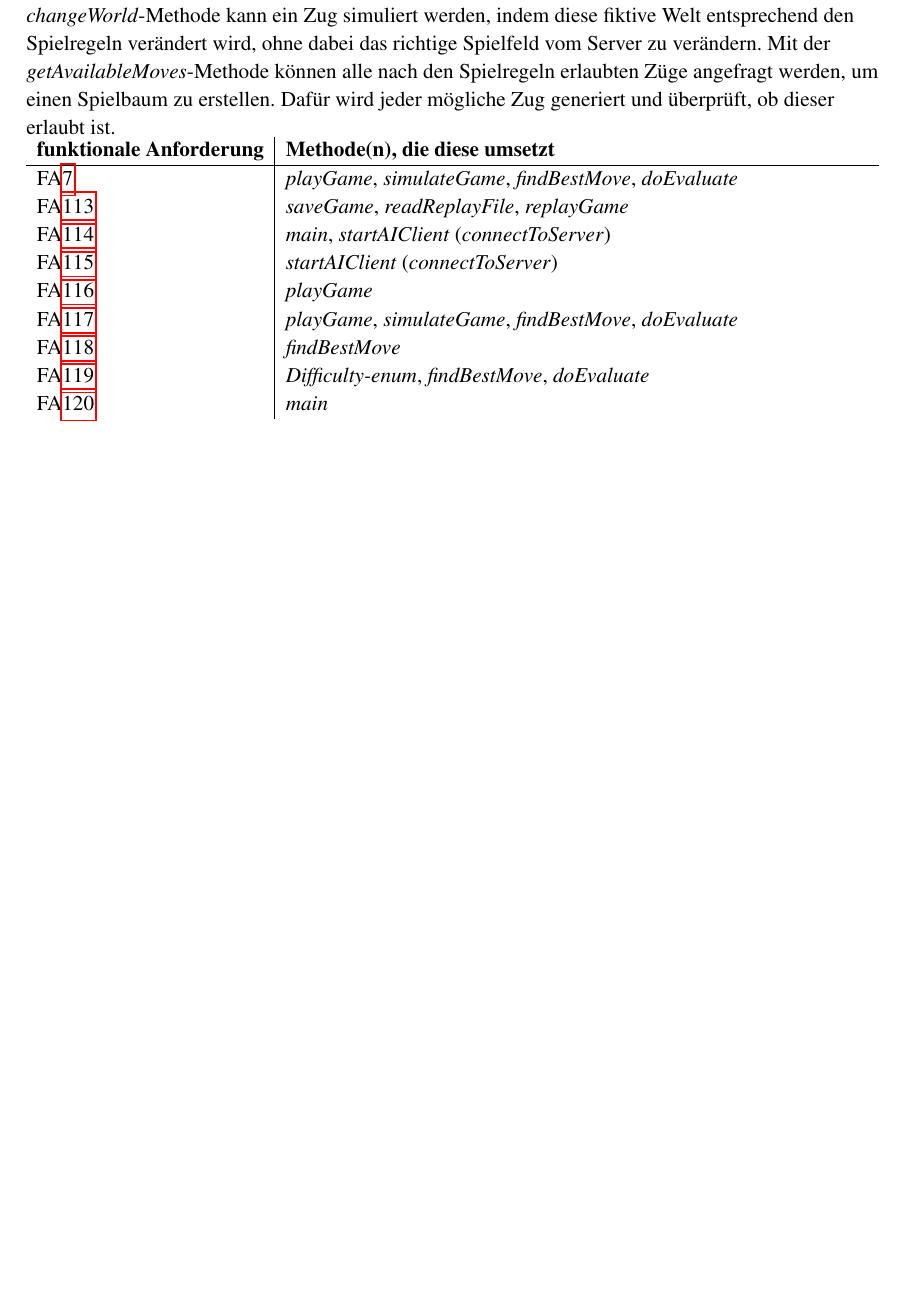
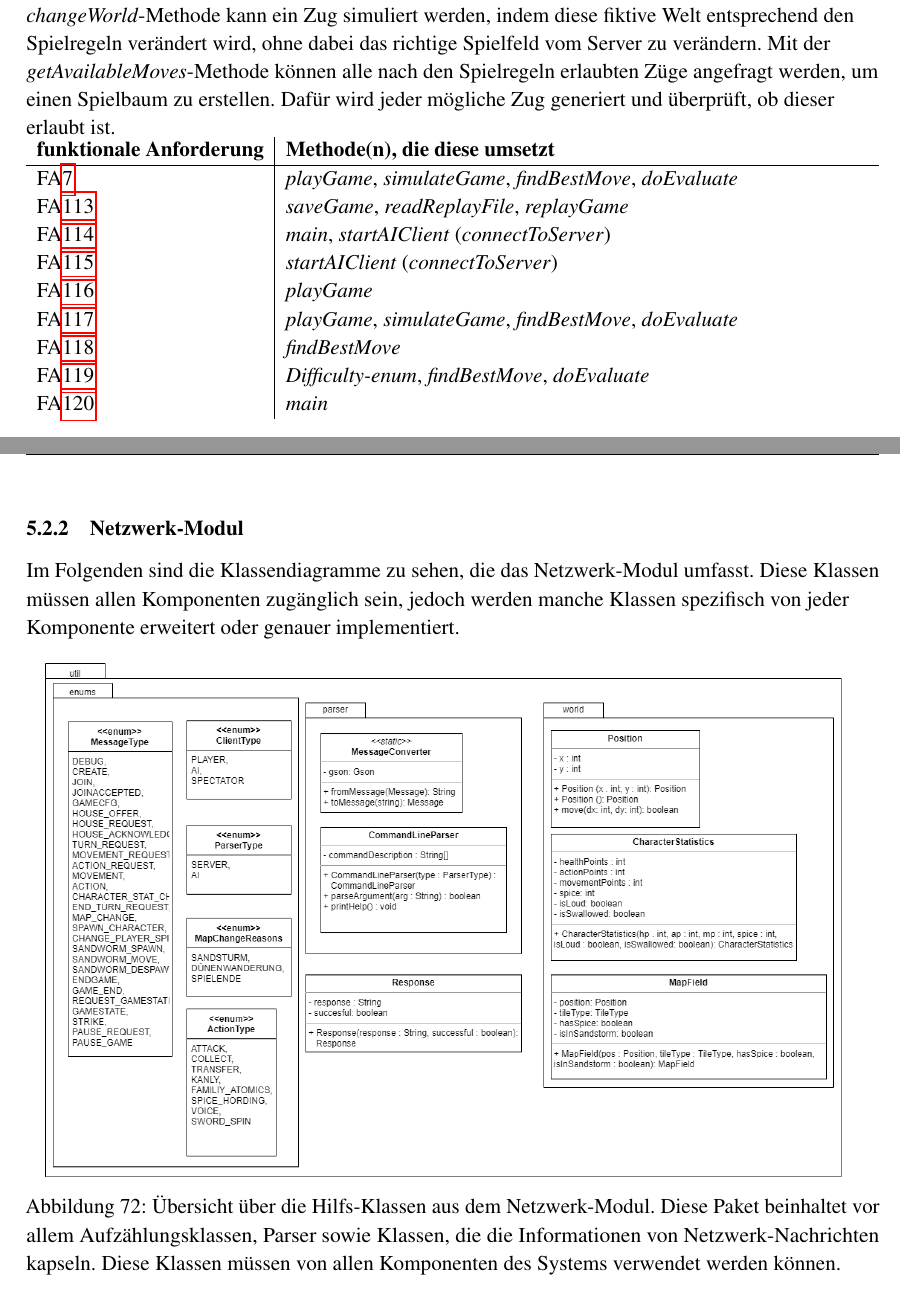
Before and after one commit to LeverageAlex/DuneRTS, a LaTeX document (Documentation/Requirement_specification_document/Pflichtenheft.tex): part of page 122 of 122 before the commit and two parts of pages 122 and 123 of 126 after it, the two joined at a grey line, cut so that both start at the same text, the shorter picture padded with empty space. Compiled offline with pdfLaTeX.

Commit message:
docs(Meilenstein 6): add class diagramms for network module in requirements document

```diff
--- a/Documentation/Requirement_specification_document/Pflichtenheft.tex
+++ b/Documentation/Requirement_specification_document/Pflichtenheft.tex
@@ -2167,3 +2168,14 @@ Diese Hilfs-Klasse repräsentiert eine Welt, in der Szenario und alle Charaktere
 
 \vspace{0.5cm}
 
+\subsubsection{Netzwerk-Modul}
+Im Folgenden sind die Klassendiagramme zu sehen, die das Netzwerk-Modul umfasst. Diese Klassen müssen allen Komponenten zugänglich sein, jedoch werden manche Klassen spezifisch von jeder Komponente erweitert oder genauer implementiert. \\
+
+\begin{center}
+\includegraphics[width=0.95\textwidth]{images/Netzwerk-Util-Klassendiagramm}
+\label{fig:Netzwerk-Util-Klassendiagramm}
+\captionof{figure}{Übersicht über die Hilfs-Klassen aus dem Netzwerk-Modul. Diese Paket beinhaltet vor allem Aufzählungsklassen, Parser sowie Klassen, die die Informationen von Netzwerk-Nachrichten kapseln. Diese Klassen müssen von allen Komponenten des Systems verwendet werden können.}
+
+\includegraphics[width=0.95\textwidth]{images/Netzwerk-Netzwerkcontroller-Klassendiagramm}
+\label{fig:Netzwerk-Netzwerkcontroller-Klassendiagramm}
+\captionof{figure}{Übersicht über die Klassen, die die Kommunikation der Subsysteme über das Netzwerk ermöglichen. Dabei sind vor allem die Controller entscheidend, die die Nachrichten verarbeiten. Diese Klassen müssen ebenso in allen Komponenten verwendet werden können, jedoch muss die \class{NetworkController} je nach Komponente unterschiedlich implementiert werden, da dies der übergeordnete Controller ist, der die Kommunikation leitet und die Komponenten zum Beispiel verschiedene Netzwerkendpunkte sind.}
```
Also changed, not shown: Documentation/Requirement_specification_document/images/Netzwerk-Messages-Klassendiagramm 2.png, Documentation/Requirement_specification_document/images/Netzwerk-Messages-Klassendiagramm 3.png, Documentation/Requirement_specification_document/images/Netzwerk-Netzwerkcontroller-Klassendiagramm.png, Documentation/Requirement_specification_document/Pflichtenheft.tex (16 more changed lines), 1 other file.
